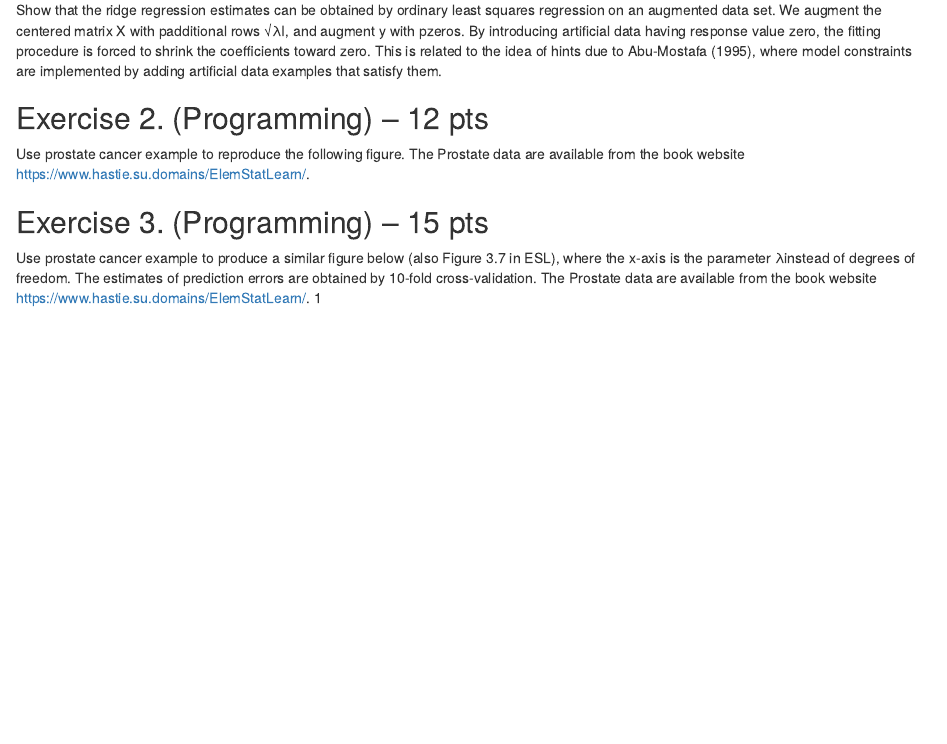
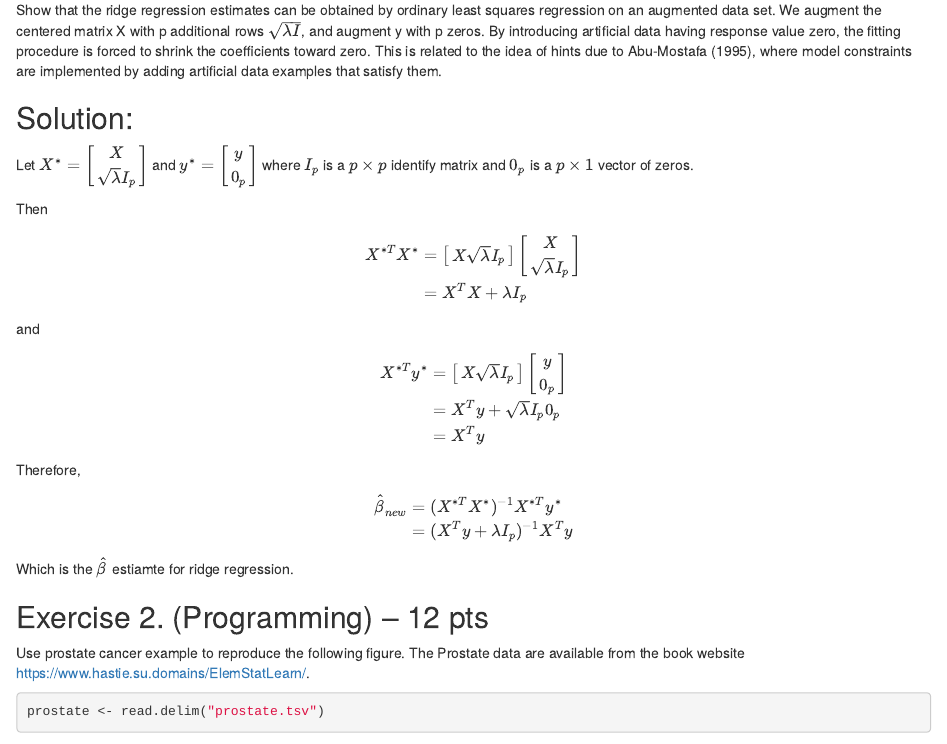
Before and after one commit to JohnnyLomas/Statistical_Learning, an R Markdown document (HW2/STAT760_Homework2.Rmd): the page in a window 1100 px wide, from 180 px down. Rendered offline with R 4.5, knitr and Pandoc, with nearby package versions; some code elsewhere in the file could not run offline.

Commit message:
Q1 update

````diff
--- a/HW2/STAT760_Homework2.Rmd
+++ b/HW2/STAT760_Homework2.Rmd
@@ -11,16 +14,44 @@ output:
 ## Exercise 1. (ESL Ex. 3.12) – 3 pts
 Show that the ridge regression estimates can be obtained by ordinary least squares regression
-on an augmented data set. We augment the centered matrix X with padditional rows √λI, and
-augment y with pzeros. By introducing artificial data having response value zero, the fitting
+on an augmented data set. We augment the centered matrix X with p additional rows $\sqrt{\lambda{I}}$, and
+augment y with p zeros. By introducing artificial data having response value zero, the fitting
 procedure is forced to shrink the coefficients toward zero. This is related to the idea of hints due to
 Abu-Mostafa (1995), where model constraints are implemented by adding artificial data examples
 that satisfy them.
 
+## Solution:
+Let $X^*=\begin{bmatrix}X \\\sqrt{\lambda}I_p\end{bmatrix}$ and $y^* = \begin{bmatrix}y \\0_p\end{bmatrix}$ where $I_p$ is a $p \times p$ identify matrix and $0_p$ is a $p \times 1$ vector of zeros.
 
+Then
+
+$$
+\begin{aligned}
+X^{*T}X^* &= \begin{bmatrix}X \sqrt{\lambda}I_p\end{bmatrix} \begin{bmatrix}X \\\sqrt{\lambda}I_p\end{bmatrix} \\
+&= X^TX+\lambda I_p
+\end{aligned}
+$$
+and
+$$
+\begin{aligned}
+X^{*T}y^* &= \begin{bmatrix}X \sqrt{\lambda}I_p\end{bmatrix} \begin{bmatrix} y \\0_p\end{bmatrix} \\
+&= X^Ty+ \sqrt\lambda I_p 0_p \\
+&= X^Ty
+\end{aligned}
+$$
+Therefore,
+$$
+\begin{aligned}
+\hat{\beta}_{new} &= (X^{*T}X^*)^{-1}X^{*T}y^* \\
+&= (X^Ty+ \lambda I_p)^{-1} X^Ty
+\end{aligned}
+$$
+Which is the $\hat{\beta}$ estiamte for ridge regression.
 
 ## Exercise 2. (Programming) – 12 pts
 Use prostate cancer example to reproduce the following figure. The Prostate data are available
 from the book website https://www.hastie.su.domains/ElemStatLearn/.
 
 
+```{r}
+prostate <- read.delim("prostate.tsv")
 
````
Also changed, not shown: HW2/STAT760_Homework2.html (added), HW2/STAT760_Homework2.Rmd (13 more changed lines).
